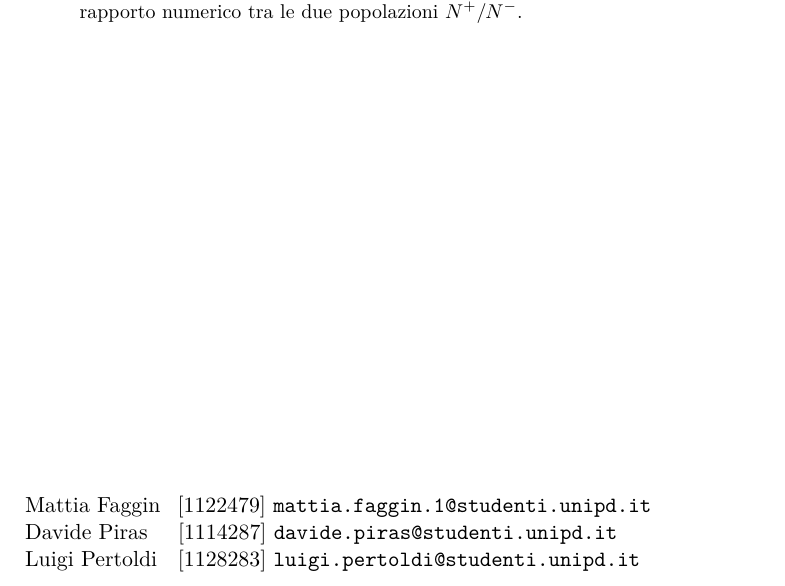
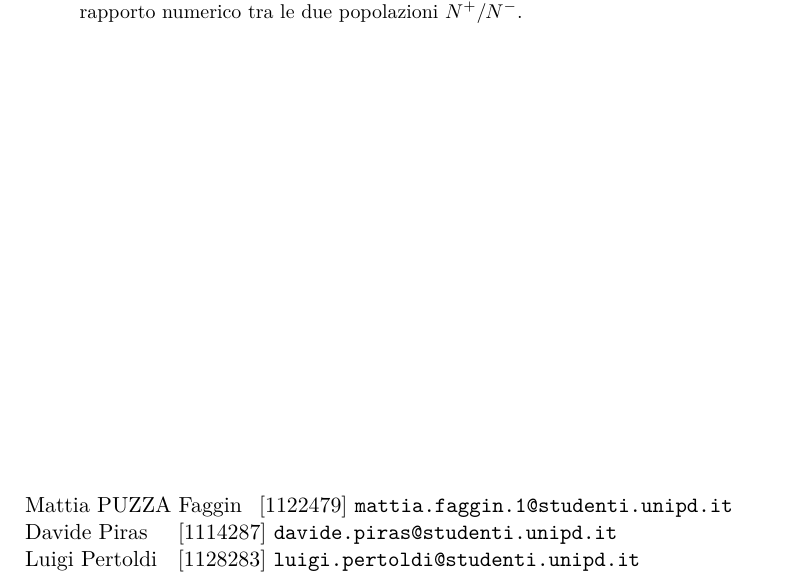
Before and after one commit to gipert/laboratorio-muoni-cosmici, a LaTeX paper (muon.tex): part of page 1 of 27, cut so that both start at the same text. Compiled offline with pdfLaTeX.

Commit message:
Ho chiarito chi puzza qua.

```diff
--- a/muon.tex
+++ b/muon.tex
@@ -62,7 +62,7 @@
 	Lo scopo dell'esperienza di laboratorio è di caratterizzare e ottimizzare un apparato sperimentale per la rivelazione dei muoni cosmici, consistente nei suoi componenti fondamentali di scintillatori plastici e fotomoltiplicatori, e di studiare il loro decadimento in alluminio anche tramite lo sviluppo di modelli analitici e computazionali. Vengono infine riportati i valori sperimentali delle costanti di decadimento $\tau^+$ e $\tau^-$ delle rispettive particelle muoniche, nonchè il rapporto numerico tra le due popolazioni $N^+/N^-$.
 \end{abstract}
 \vspace{8cm}
-Mattia Faggin \;\,[1122479] \texttt{mattia.faggin.1@studenti.unipd.it} \\
+Mattia PUZZA Faggin \;\,[1122479] \texttt{mattia.faggin.1@studenti.unipd.it} \\
 Davide Piras \;\;\;\:[1114287] \texttt{davide.piras@studenti.unipd.it} \\
 Luigi Pertoldi \;\,\,[1128283] \texttt{luigi.pertoldi@studenti.unipd.it}
 \cleardoublepage
```
Also changed, not shown: 1 other file.
